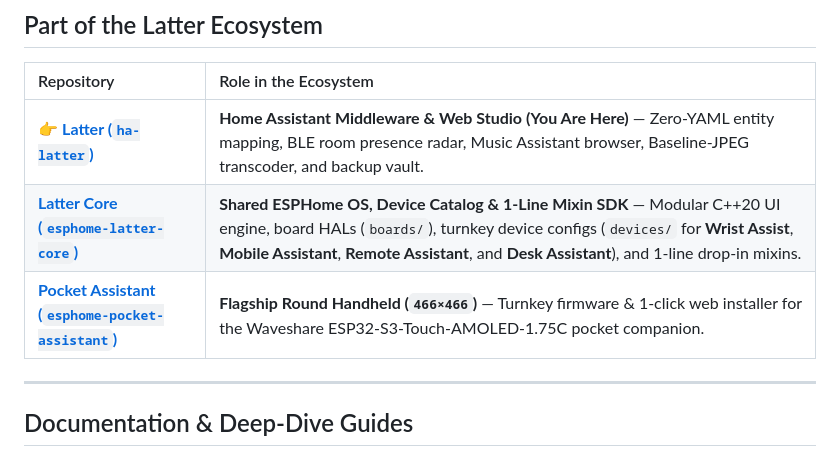
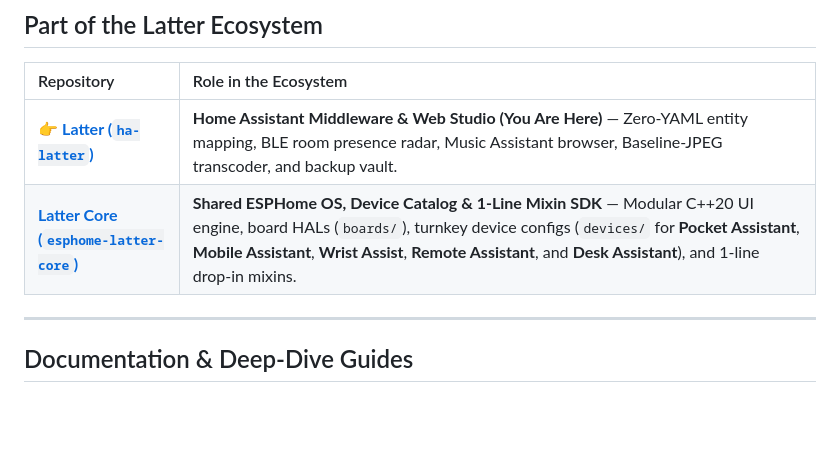
Before and after one commit to slampton/ha-latter, a Markdown page: README.md, the part around one of its changes. GitHub-like rendering; blank space fills up the shorter version.

Commit message:
Update README Ecosystem table for consolidated 2-repo architecture

```diff
--- a/README.md
+++ b/README.md
@@ -21,8 +21,7 @@ Instead of hardcoding entity IDs in ESPHome YAML and recompiling firmware every
 | Repository | Role in the Ecosystem |
 | :--- | :--- |
 | 👉 **[Latter (`ha-latter`)](https://github.com/slampton/ha-latter)** | **Home Assistant Middleware & Web Studio (You Are Here)** — Zero-YAML entity mapping, BLE room presence radar, Music Assistant browser, Baseline-JPEG transcoder, and backup vault. |
-| **[Latter Core (`esphome-latter-core`)](https://github.com/slampton/esphome-latter-core)** | **Shared ESPHome OS, Device Catalog & 1-Line Mixin SDK** — Modular C++20 UI engine, board HALs (`boards/`), turnkey device configs (`devices/` for **Wrist Assist**, **Mobile Assistant**, **Remote Assistant**, and **Desk Assistant**), and 1-line drop-in mixins. |
-| **[Pocket Assistant (`esphome-pocket-assistant`)](https://github.com/slampton/esphome-pocket-assistant)** | **Flagship Round Handheld (`466×466`)** — Turnkey firmware & 1-click web installer for the Waveshare ESP32-S3-Touch-AMOLED-1.75C pocket companion. |
+| **[Latter Core (`esphome-latter-core`)](https://github.com/slampton/esphome-latter-core)** | **Shared ESPHome OS, Device Catalog & 1-Line Mixin SDK** — Modular C++20 UI engine, board HALs (`boards/`), turnkey device configs (`devices/` for **Pocket Assistant**, **Mobile Assistant**, **Wrist Assist**, **Remote Assistant**, and **Desk Assistant**), and 1-line drop-in mixins. |
 
 ---
 
```
Also changed, not shown: other parts of README.md (+1 -1 lines).
